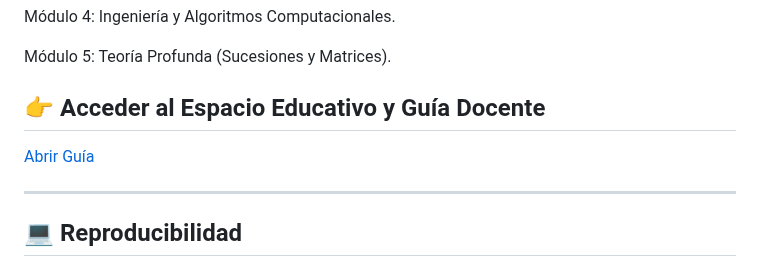
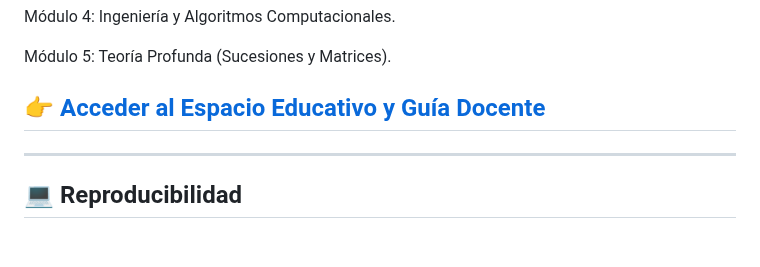
Before and after one commit to NachoPeinador/Espectro-Modular-Pi, a Markdown page: README.md, the part around the change. GitHub-like rendering; blank space fills up the shorter version.

```diff
--- a/README.md
+++ b/README.md
@@ -64,8 +64,7 @@ Módulo 4: Ingeniería y Algoritmos Computacionales.
 
 Módulo 5: Teoría Profunda (Sucesiones y Matrices).
 
-## 👉 Acceder al Espacio Educativo y Guía Docente
-[Abrir Guía](GUIA_DOCENTE.md)
+## [👉 Acceder al Espacio Educativo y Guía Docente](GUIA_DOCENTE.md)
 
 ---
 
```
